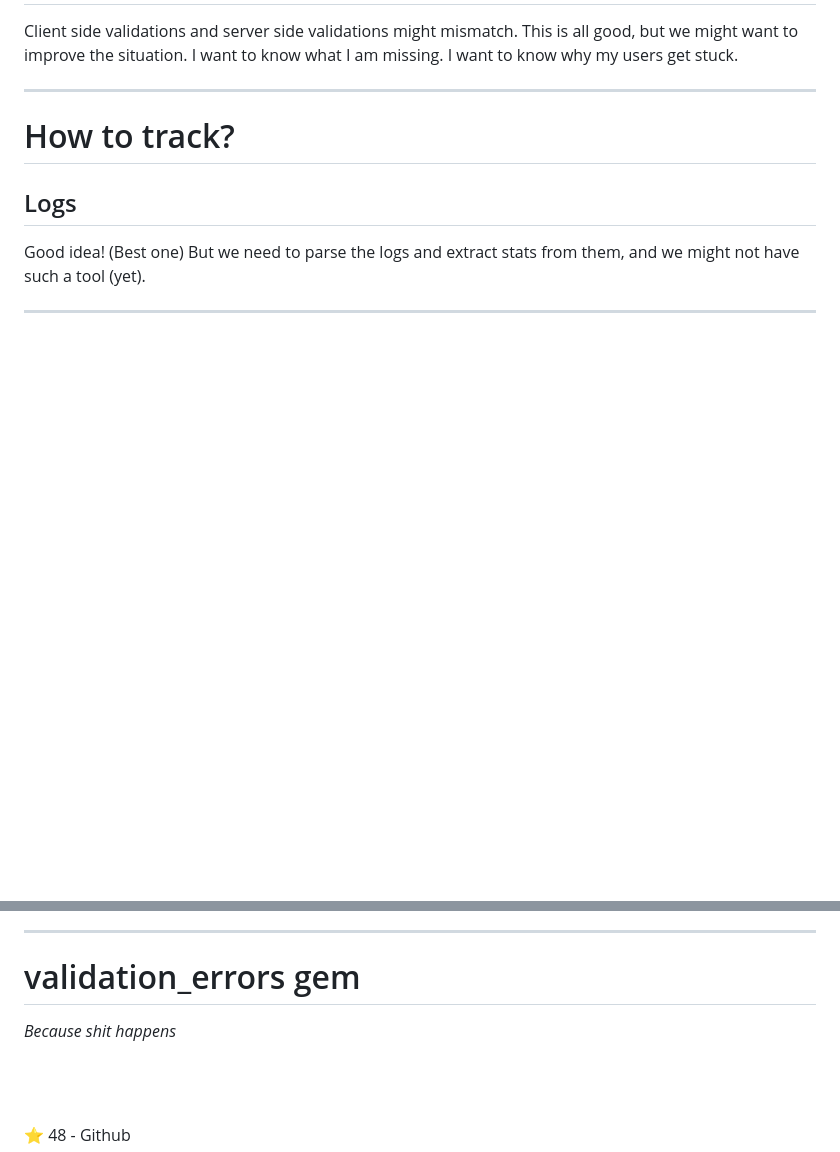
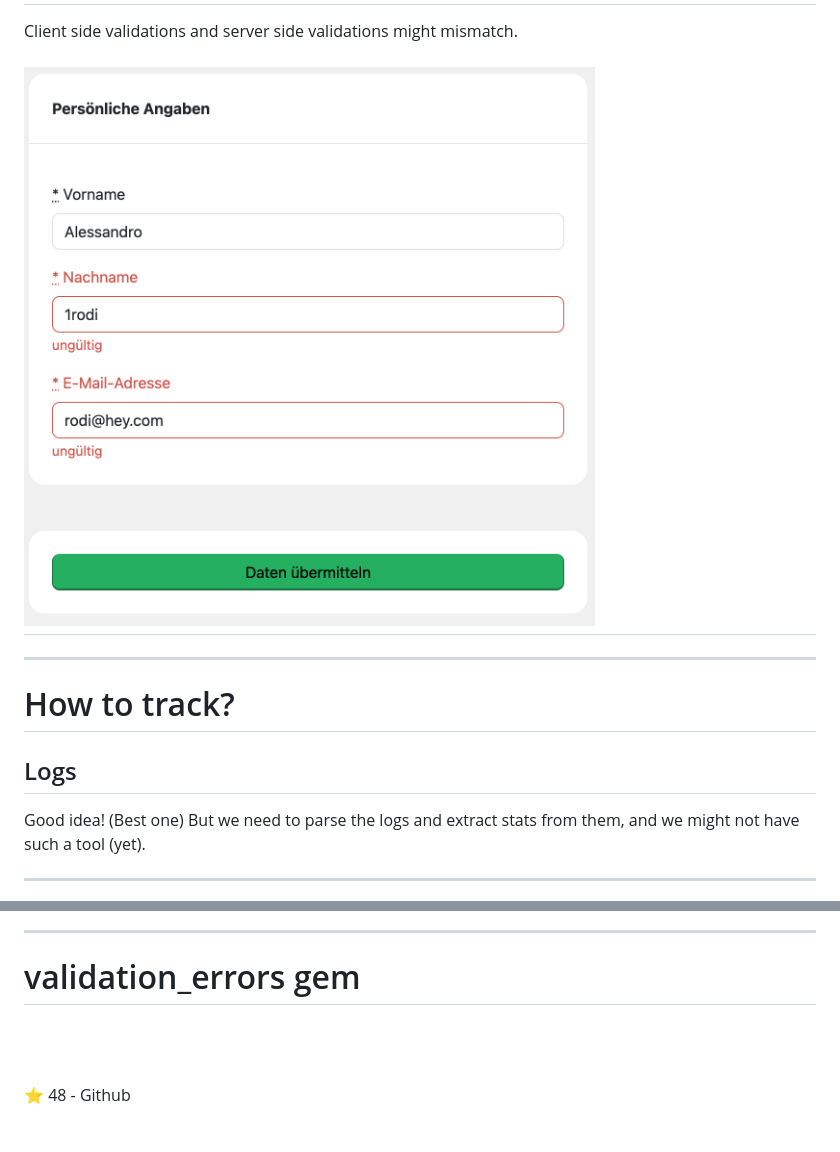
Before and after one commit to renuo/lightning-talks, a Markdown page: validation_errors/presentation.md, 2 parts joined by grey strips. Drawn GitHub-style; pictures changed too: validation_errors/images/more_client_error.png (added); blank space fills up the shorter version.

```diff
--- a/validation_errors/presentation.md
+++ b/validation_errors/presentation.md
@@ -53,7 +62,7 @@ I like immediate feedback so I implement client-side validations.
 
 Client side validations and server side validations might mismatch.
-This is all good, but we might want to improve the situation.
-I want to know what I am missing. I want to know why my users get stuck.
+
+# ![h:500](images/more_client_error.png)
 
 ---
 
@@ -183,7 +192,6 @@ Made with [Blazer](https://github.com/ankane/blazer)
 ---
 
 # validation_errors gem
-*Because shit happens*
 
 <br><br>
 
```
Also changed, not shown: other parts of validation_errors/presentation.md (+12 -3 lines), rails_api_logger/presentation.md (+1 -0 lines), validation_errors/images/client_error.png (added), validation_errors/images/form.png (added), validation_errors/images/server_error.png (added).
